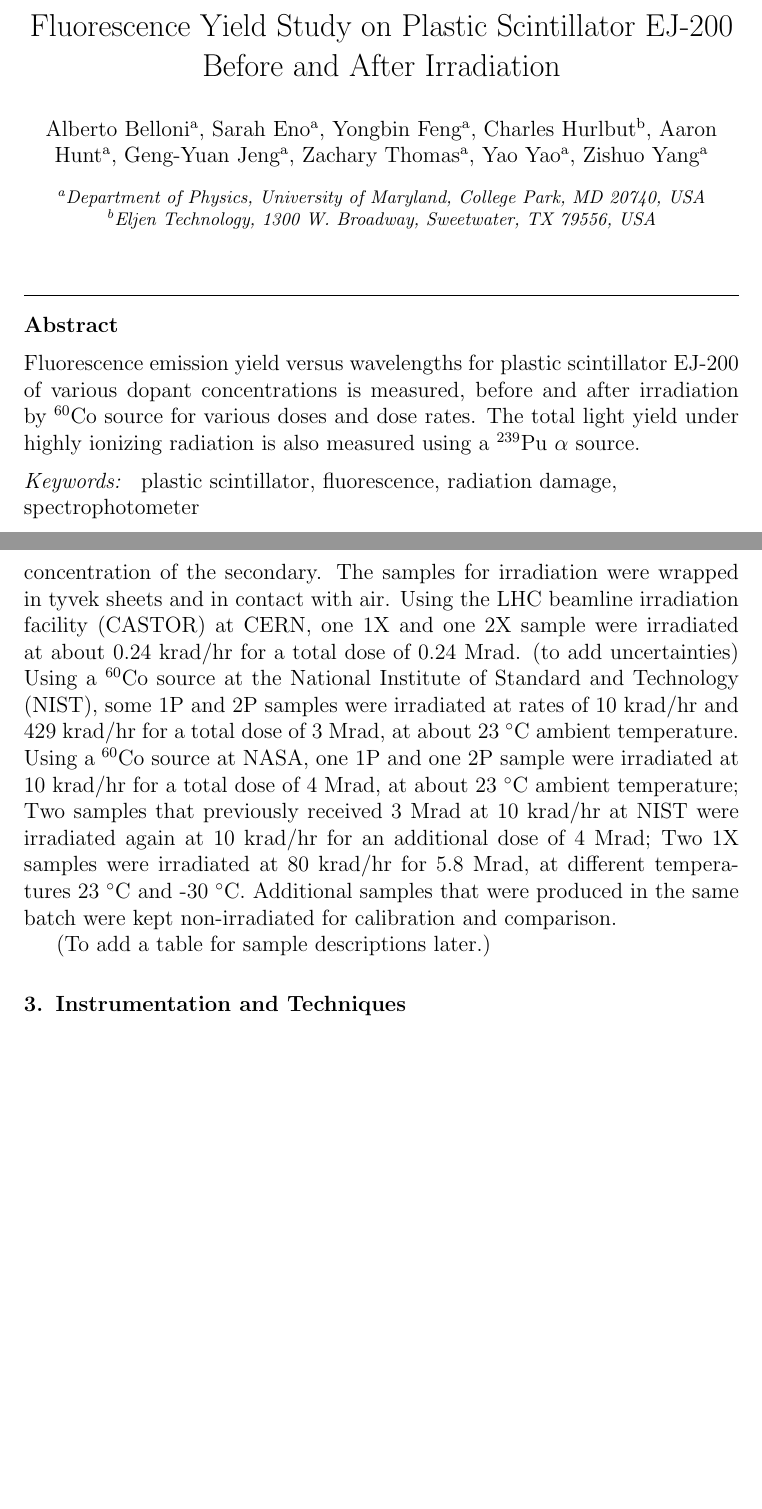
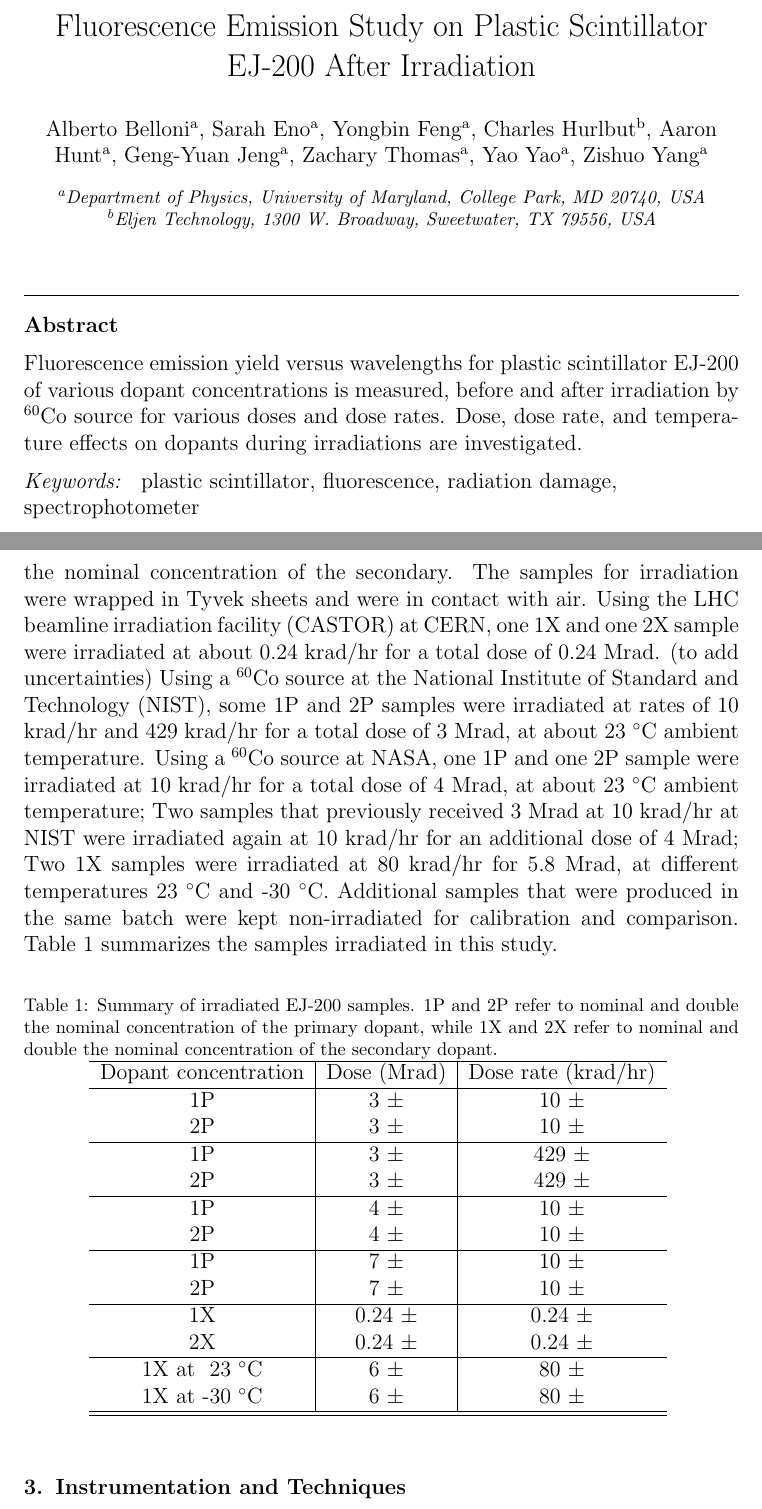
Before and after one commit to ZishuoYang/DetectorNote_Fluorescence_EJ200, a LaTeX paper (DN_FluorPaper_EJ200_ZYang.tex): two parts of pages 1 and 3 of 6, joined at a grey line, cut so that both start at the same text, the shorter picture padded with empty space. Compiled offline with pdfLaTeX; a missing bibliography style is replaced by a similar one.

Commit message:
Added summary table listing irradiated samples to .tex; Updated README and .pdf

```diff
--- a/DN_FluorPaper_EJ200_ZYang.tex
+++ b/DN_FluorPaper_EJ200_ZYang.tex
@@ -104,7 +105,7 @@
 %% \address{Address\fnref{label3}}
 %% \fntext[label3]{}
 
-\title{Fluorescence Yield Study on Plastic Scintillator EJ-200\\ Before and After Irradiation}
+\title{Fluorescence Emission Study on Plastic Scintillator EJ-200 After Irradiation}
 
 %% use optional labels to link authors explicitly to addresses:
 %% \author[label1,label2]{<author name>}
@@ -126,9 +127,8 @@
 
 \begin{abstract}
 Fluorescence emission yield versus wavelengths for plastic scintillator EJ-200 of various dopant concentrations is measured,
- before and after irradiation by $\rm {^{60}Co}$ source for various doses and dose rates.
-The total light yield under highly ionizing radiation is also measured using a $\rm {^{239}Pu}$ $\alpha$ source.
-
+before and after irradiation by $\rm {^{60}Co}$ source for various doses and dose rates.
+Dose, dose rate, and temperature effects on dopants during irradiations are investigated.
 \end{abstract}
 
 \begin{keyword}
@@ -190,7 +190,7 @@ The samples were made with concentration of the primary dopant at 1.0 and 2.0 th
 the nominal concentration (which has optimized light output before irradiation).
 1P and 2P refer to nominal and double the nominal concentration of the primary,
 while 1X and 2X refer to nominal and double the nominal concentration of the secondary.
-The samples for irradiation were wrapped in tyvek sheets and in contact with air.
+The samples for irradiation were wrapped in Tyvek sheets and were in contact with air.
 Using the LHC beamline irradiation facility (CASTOR) at CERN,
 one 1X and one 2X sample were irradiated at about 0.24 krad/hr for a total dose of 0.24 Mrad. (to add uncertainties)
 Using a $\rm {^{60}Co}$ source at the National Institute of Standard and Technology (NIST), some 1P and 2P samples were irradiated
@@ -200,8 +200,32 @@ at 10 krad/hr for a total dose of 4 Mrad, at about 23 $^\circ$C ambient temperat
 Two samples that previously received 3 Mrad at 10 krad/hr at NIST were irradiated again at 10 krad/hr for an additional dose of 4 Mrad;
 Two 1X samples were irradiated at 80 krad/hr for 5.8 Mrad, at different temperatures 23 $^\circ$C and -30 $^\circ$C.
 Additional samples that were produced in the same batch were kept non-irradiated for calibration and comparison.
+Table~\ref{table:samples} summarizes the samples irradiated in this study.
 
-(To add a table for sample descriptions later.)
+\begin{table}[!ht]
+\centering
+  \caption{Summary of irradiated EJ-200 samples.
+1P and 2P refer to nominal and double the nominal concentration of the primary dopant,
+while 1X and 2X refer to nominal and double the nominal concentration of the secondary dopant.}
+  \begin{tabular}{c|c|c}
+    \hline
+    Dopant concentration 	    & Dose (Mrad)  		& Dose rate (krad/hr)    \\ \hline
+    1P     	    		    & 3 $\pm$  			& 10 $\pm$  	   	 \\
+    2P     	    		    & 3 $\pm$  			& 10 $\pm$  	   	 \\ \hline
+    1P				    & 3 $\pm$			& 429 $\pm$		 \\
+    2P				    & 3 $\pm$			& 429 $\pm$		 \\ \hline
+    1P     	    		    & 4 $\pm$  			& 10 $\pm$  	   	 \\
+    2P     	    		    & 4 $\pm$  			& 10 $\pm$  	   	 \\ \hline
+    1P				    & 7 $\pm$			& 10 $\pm$		 \\
+    2P				    & 7 $\pm$			& 10 $\pm$		 \\ \hline
+    1X     	    		    & 0.24 $\pm$  		& 0.24 $\pm$  	   	 \\
+    2X     	    		    & 0.24 $\pm$  		& 0.24 $\pm$  	   	 \\ \hline
+    1X at ~23 $^\circ$C		    & 6 $\pm$			& 80 $\pm$		 \\
+    1X at -30 $^\circ$C		    & 6 $\pm$			& 80 $\pm$		 \\ \hline
+    \hline
+  \end{tabular}
+  \label{table:samples}
+\end{table}
 
 \section{Instrumentation and Techniques}
 The fluorescence emission spectra were measured using a FluoroMax-Plus fluorescence spectrometer by Horiba Scientific.
```
Also changed, not shown: DN_FluorPaper_EJ200_ZYang.pdf, README.md, DN_FluorPaper_EJ200_ZYang.tex (7 more changed lines).
